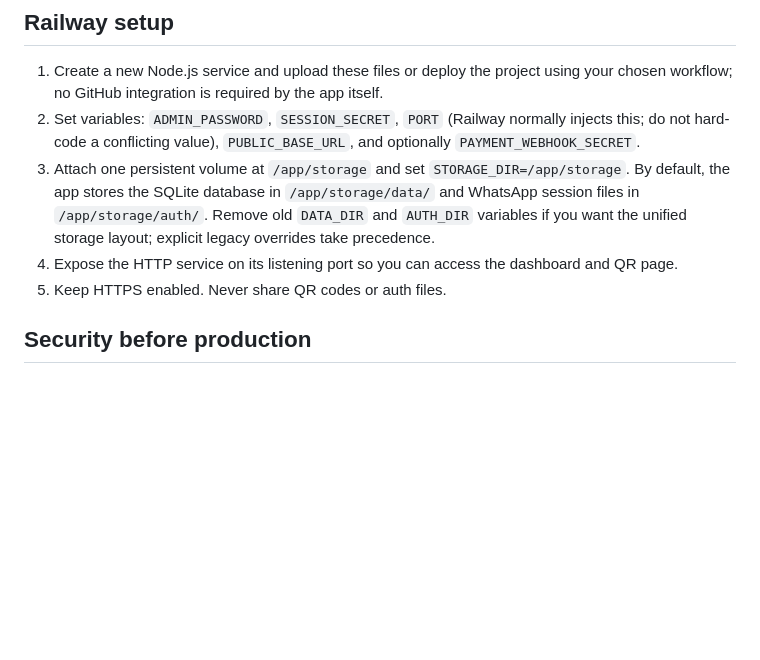
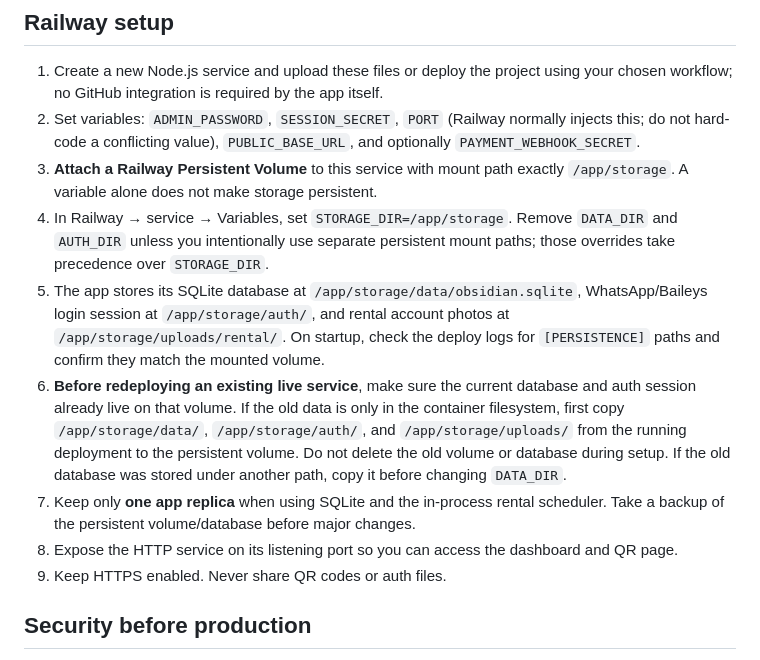
Before and after one commit to obsidianstack-id/obsidian-whatsapp-ai, a Markdown page: README.md, the part around the change. Drawn GitHub-style; blank space fills up the shorter version.

```diff
--- a/README.md
+++ b/README.md
@@ -41,9 +41,13 @@ Single-business WhatsApp AI customer service with admin dashboard, product/inven
 
 1. Create a new Node.js service and upload these files or deploy the project using your chosen workflow; no GitHub integration is required by the app itself.
 2. Set variables: `ADMIN_PASSWORD`, `SESSION_SECRET`, `PORT` (Railway normally injects this; do not hard-code a conflicting value), `PUBLIC_BASE_URL`, and optionally `PAYMENT_WEBHOOK_SECRET`.
-3. Attach one persistent volume at `/app/storage` and set `STORAGE_DIR=/app/storage`. By default, the app stores the SQLite database in `/app/storage/data/` and WhatsApp session files in `/app/storage/auth/`. Remove old `DATA_DIR` and `AUTH_DIR` variables if you want the unified storage layout; explicit legacy overrides take precedence.
-4. Expose the HTTP service on its listening port so you can access the dashboard and QR page.
-5. Keep HTTPS enabled. Never share QR codes or auth files.
+3. **Attach a Railway Persistent Volume** to this service with mount path exactly `/app/storage`. A variable alone does not make storage persistent.
+4. In Railway → service → Variables, set `STORAGE_DIR=/app/storage`. Remove `DATA_DIR` and `AUTH_DIR` unless you intentionally use separate persistent mount paths; those overrides take precedence over `STORAGE_DIR`.
+5. The app stores its SQLite database at `/app/storage/data/obsidian.sqlite`, WhatsApp/Baileys login session at `/app/storage/auth/`, and rental account photos at `/app/storage/uploads/rental/`. On startup, check the deploy logs for `[PERSISTENCE]` paths and confirm they match the mounted volume.
+6. **Before redeploying an existing live service**, make sure the current database and auth session already live on that volume. If the old data is only in the container filesystem, first copy `/app/storage/data/`, `/app/storage/auth/`, and `/app/storage/uploads/` from the running deployment to the persistent volume. Do not delete the old volume or database during setup. If the old database was stored under another path, copy it before changing `DATA_DIR`.
+7. Keep only **one app replica** when using SQLite and the in-process rental scheduler. Take a backup of the persistent volume/database before major changes.
+8. Expose the HTTP service on its listening port so you can access the dashboard and QR page.
+9. Keep HTTPS enabled. Never share QR codes or auth files.
 
 ## Security before production
 
```
